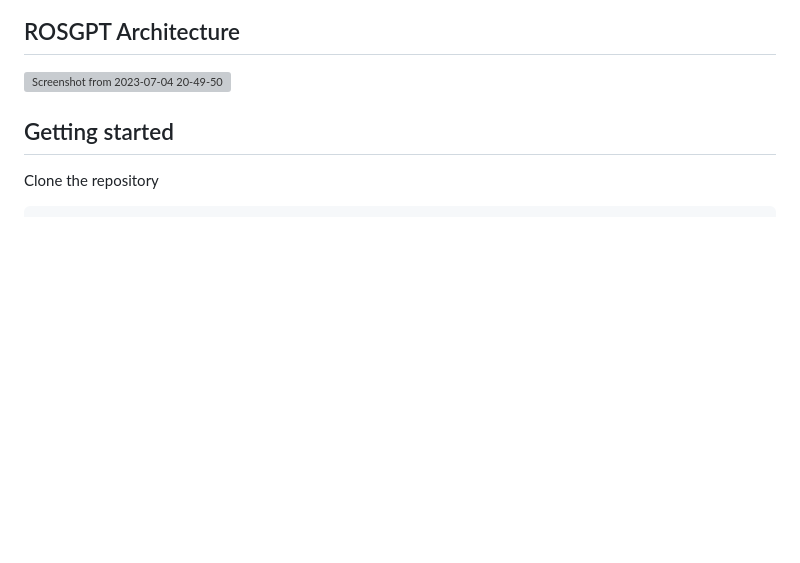
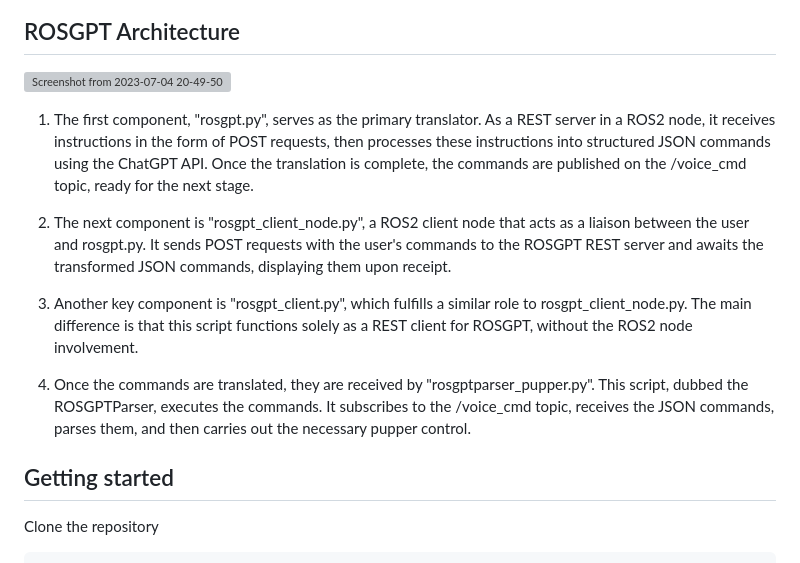
Before and after one commit to Gaurang-1402/ChatPuppy, a Markdown page: README.md, the part around the change. Drawn GitHub-style; blank space fills up the shorter version; grey boxes are pictures that could not be loaded.

```diff
--- a/README.md
+++ b/README.md
@@ -20,6 +20,13 @@ Key features include:
 
 ![Screenshot from 2023-07-04 20-49-50](https://github.com/Gaurang-1402/ChatDrones/assets/71042887/f3534fd5-1ac8-4d55-8e67-fb5f6c0ddf8d)
 
+1. The first component, "rosgpt.py", serves as the primary translator. As a REST server in a ROS2 node, it receives instructions in the form of POST requests, then processes these instructions into structured JSON commands using the ChatGPT API. Once the translation is complete, the commands are published on the /voice_cmd topic, ready for the next stage.
+
+2. The next component is "rosgpt_client_node.py", a ROS2 client node that acts as a liaison between the user and rosgpt.py. It sends POST requests with the user's commands to the ROSGPT REST server and awaits the transformed JSON commands, displaying them upon receipt.
+
+3. Another key component is "rosgpt_client.py", which fulfills a similar role to rosgpt_client_node.py. The main difference is that this script functions solely as a REST client for ROSGPT, without the ROS2 node involvement.
+
+4. Once the commands are translated, they are received by "rosgptparser_pupper.py". This script, dubbed the ROSGPTParser, executes the commands. It subscribes to the /voice_cmd topic, receives the JSON commands, parses them, and then carries out the necessary pupper control.
 
 ## Getting started
 
```
